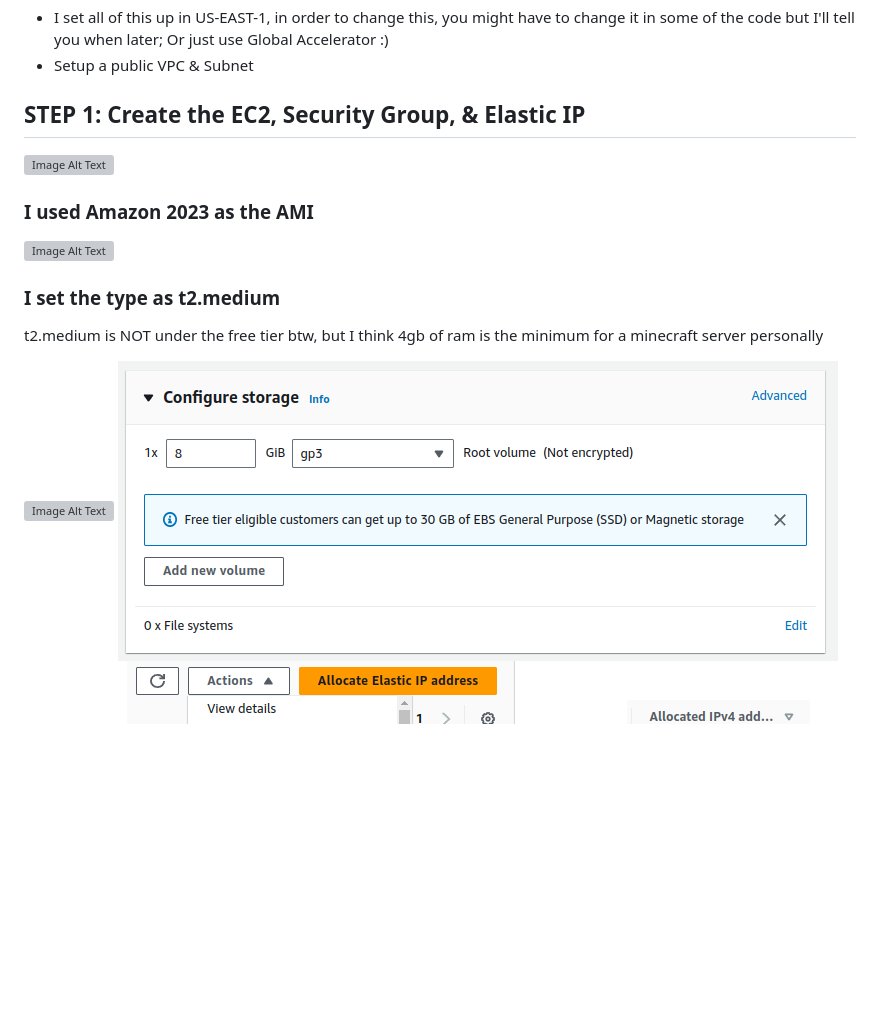
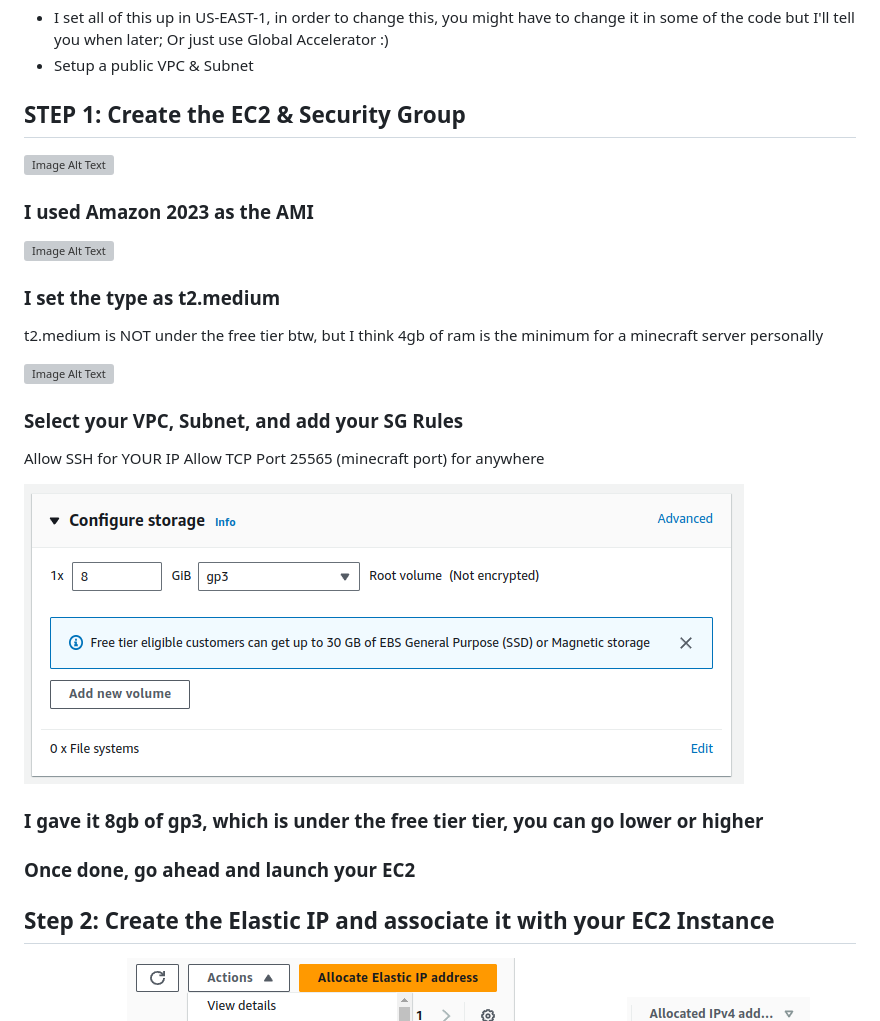
Before and after one commit to foulscar/AWSmcserverautomation, a Markdown page: README.md, the part around the change. Rendered like a GitHub page; blank space fills up the shorter version; grey boxes are pictures that could not be loaded.

```diff
--- a/README.md
+++ b/README.md
@@ -7,7 +7,7 @@ I could have set this up using ECS and EFS, but for a small server with very lit
 - I set all of this up in US-EAST-1, in order to change this, you might have to change it in some of the code but I'll tell you when later; Or just use Global Accelerator :)
 - Setup a public VPC & Subnet
 
-## STEP 1: Create the EC2, Security Group, & Elastic IP
+## STEP 1: Create the EC2 & Security Group
 ![Image Alt Text](images/image1.png)
 
 ### I used Amazon 2023 as the AMI
@@ -20,7 +20,19 @@ t2.medium is NOT under the free tier btw, but I think 4gb of ram is the minimum
 
 
 ![Image Alt Text](images/image3.png)
+
+### Select your VPC, Subnet, and add your SG Rules
+Allow SSH for YOUR IP
+Allow TCP Port 25565 (minecraft port) for anywhere
+
+
 ![Image 4 Alt Text](images/image4.png)
+
+### I gave it 8gb of gp3, which is under the free tier tier, you can go lower or higher
+### Once done, go ahead and launch your EC2
+
+## Step 2: Create the Elastic IP and associate it with your EC2 Instance
+
 ![Image 5 Alt Text](images/image5.png)
 ![Image 6 Alt Text](images/image6.png)
 ![Image 7 Alt Text](images/image7.png)
```
